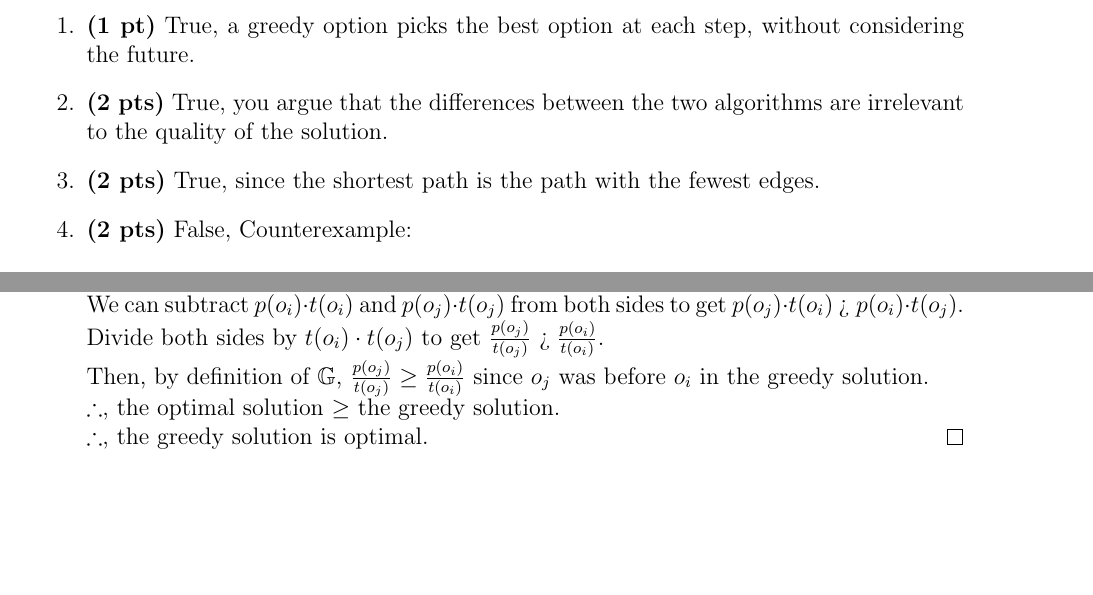
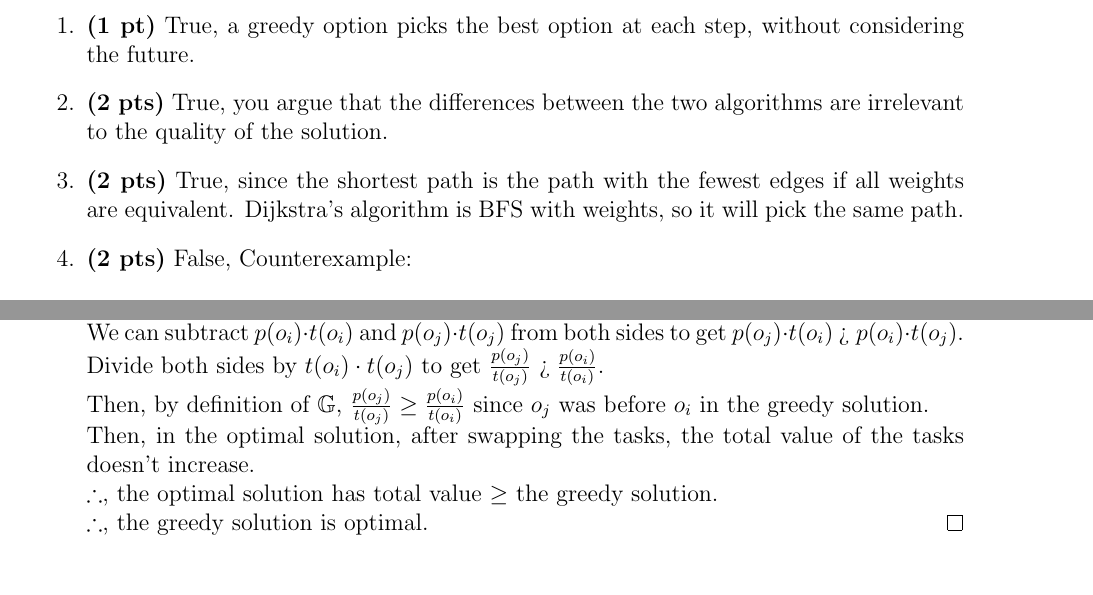
Before and after one commit to IanC04/CS331, a LaTeX problem sheet (Homework/HW3/Assignment 3 Written.tex): two parts of pages 1 and 3 of 4, joined at a grey line, cut so that both start at the same text, the shorter picture padded with empty space. Compiled offline with pdfLaTeX.

Commit message:
HW3 Done

```diff
--- a/Homework/HW3/Assignment 3 Written.tex
+++ b/Homework/HW3/Assignment 3 Written.tex
@@ -125,7 +125,8 @@
             True, you argue that the differences between the two algorithms are irrelevant to the
             quality of the solution.
             \item \maxpt{2}
-            True, since the shortest path is the path with the fewest edges.
+            True, since the shortest path is the path with the fewest edges if all weights are
+            equivalent. Dijkstra's algorithm is BFS with weights, so it will pick the same path.
             \item \maxpt{2}
             False, Counterexample:
             \begin{verbatim}
@@ -206,7 +207,9 @@ This yields (1 * 1) + (2 * 4) = 9
                 Divide both sides by $t(o_i) \cdot t(o_j)$ to get $\frac{p(o_j)}{t(o_j)}$ \textquestiondown\;$\frac{p(o_i)}{t(o_i)}$.\newline
                 Then, by definition of $\mathbb{G}$, $\frac{p(o_j)}{t(o_j)} \geq \frac{p(o_i)}{t(
                     o_i)}$ since $o_j$ was before $o_i$ in the greedy solution.\newline
-                $\therefore$, the optimal solution $\geq$ the greedy solution.\newline
+                Then, in the optimal solution, after swapping the tasks, the total value of the
+                tasks doesn't increase.\newline
+                $\therefore$, the optimal solution has total value $\geq$ the greedy solution.\newline
                 $\therefore$, the greedy solution is optimal.
             \end{proof}
         \end{enumerate}
```
Also changed, not shown: out/Assignment 3 Written.pdf.
